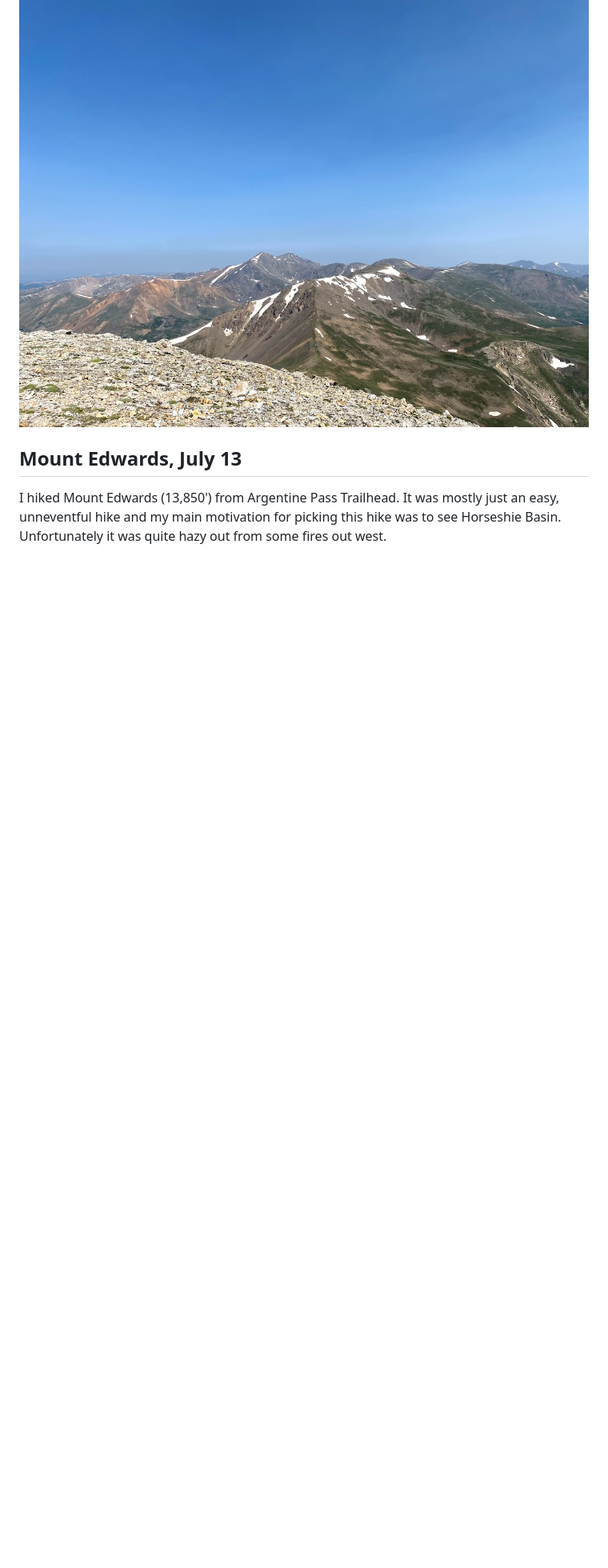
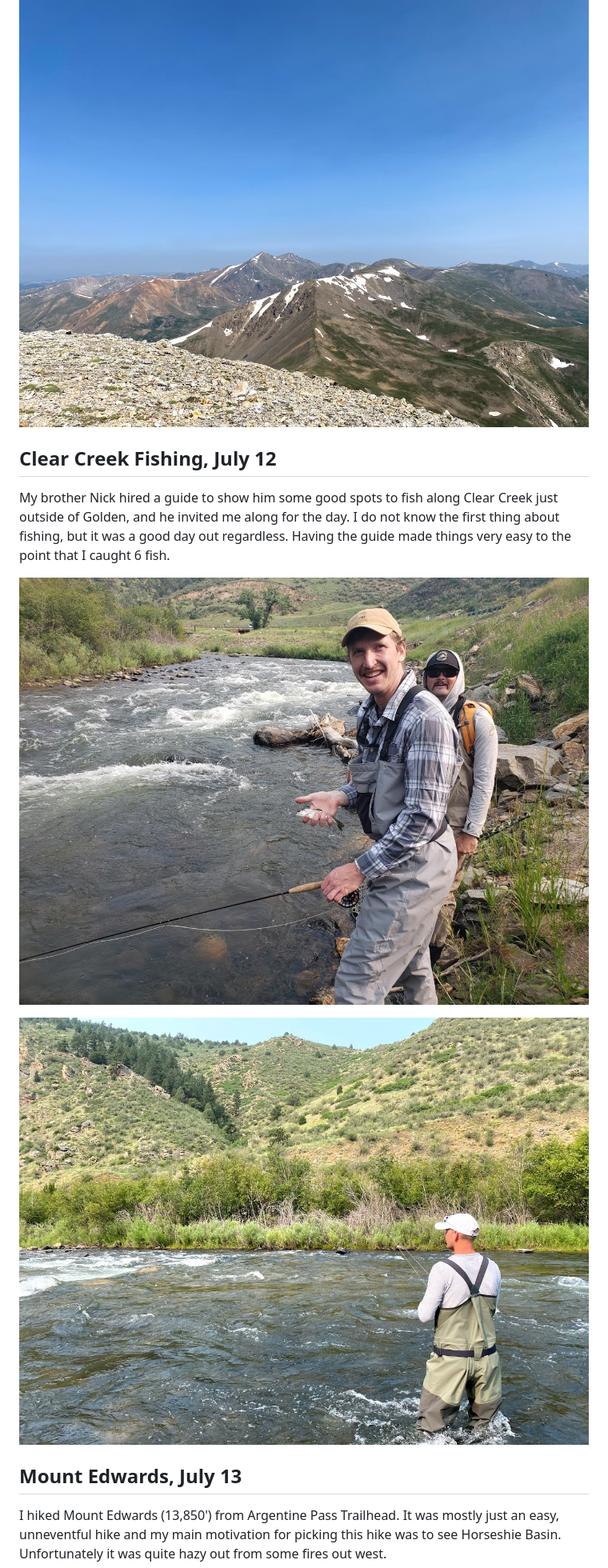
Before and after one commit to AndrewWD1/blog, a Markdown page: src/markdown-pages/2021_07_31_July_2021.md, the part around one of its changes. Shown at 80% size. Drawn GitHub-style; pictures changed too: src/images/2021_07_31_July_2021/fishing_Clear_Creek.JPG (added), src/images/2021_07_31_July_2021/fishing_Clear_Creek_1.jpg (added); blank space fills up the shorter version.

```diff
--- a/src/markdown-pages/2021_07_31_July_2021.md
+++ b/src/markdown-pages/2021_07_31_July_2021.md
@@ -19,6 +19,14 @@ Sierra and I went hiking with our friends Erin and Andrew. It was a great peak,
 
 ![View of Grays and Torreys from Square Top](../images/2021_07_31_July_2021/squaretop_1.jpg)
 
+## Clear Creek Fishing, July 12
+
+My brother Nick hired a guide to show him some good spots to fish along Clear Creek just outside of Golden, and he invited me along for the day. I do not know the first thing about fishing, but it was a good day out regardless. Having the guide made things very easy to the point that I caught 6 fish.
+
+![Me with a tiny fish I caught](../images/2021_07_31_July_2021/fishing_Clear_Creek.JPG)
+
+![My Brother Nick](../images/2021_07_31_July_2021/fishing_Clear_Creek_1.jpg)
+
 ## Mount Edwards, July 13
 
 I hiked Mount Edwards (13,850') from Argentine Pass Trailhead. It was mostly just an easy, unneventful hike and my main motivation for picking this hike was to see Horseshie Basin. Unfortunately it was quite hazy out from some fires out west.
```
Also changed, not shown: other parts of src/markdown-pages/2021_07_31_July_2021.md (+8 -0 lines), src/images/2021_07_31_July_2021/Saint_Marys_Glacier.jpg (added), src/images/2021_07_31_July_2021/Saint_Marys_Glacier_1.jpg (added).
